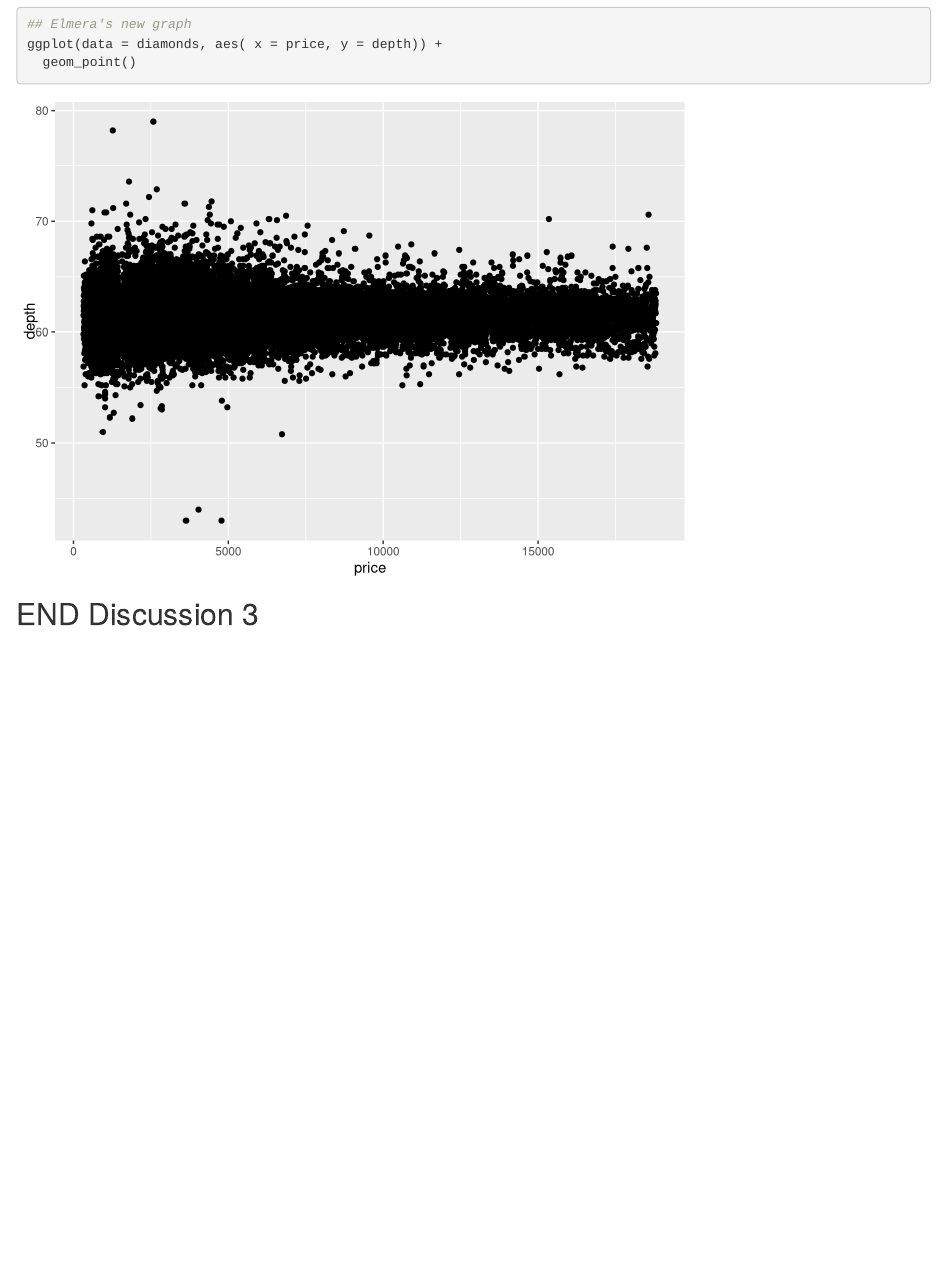
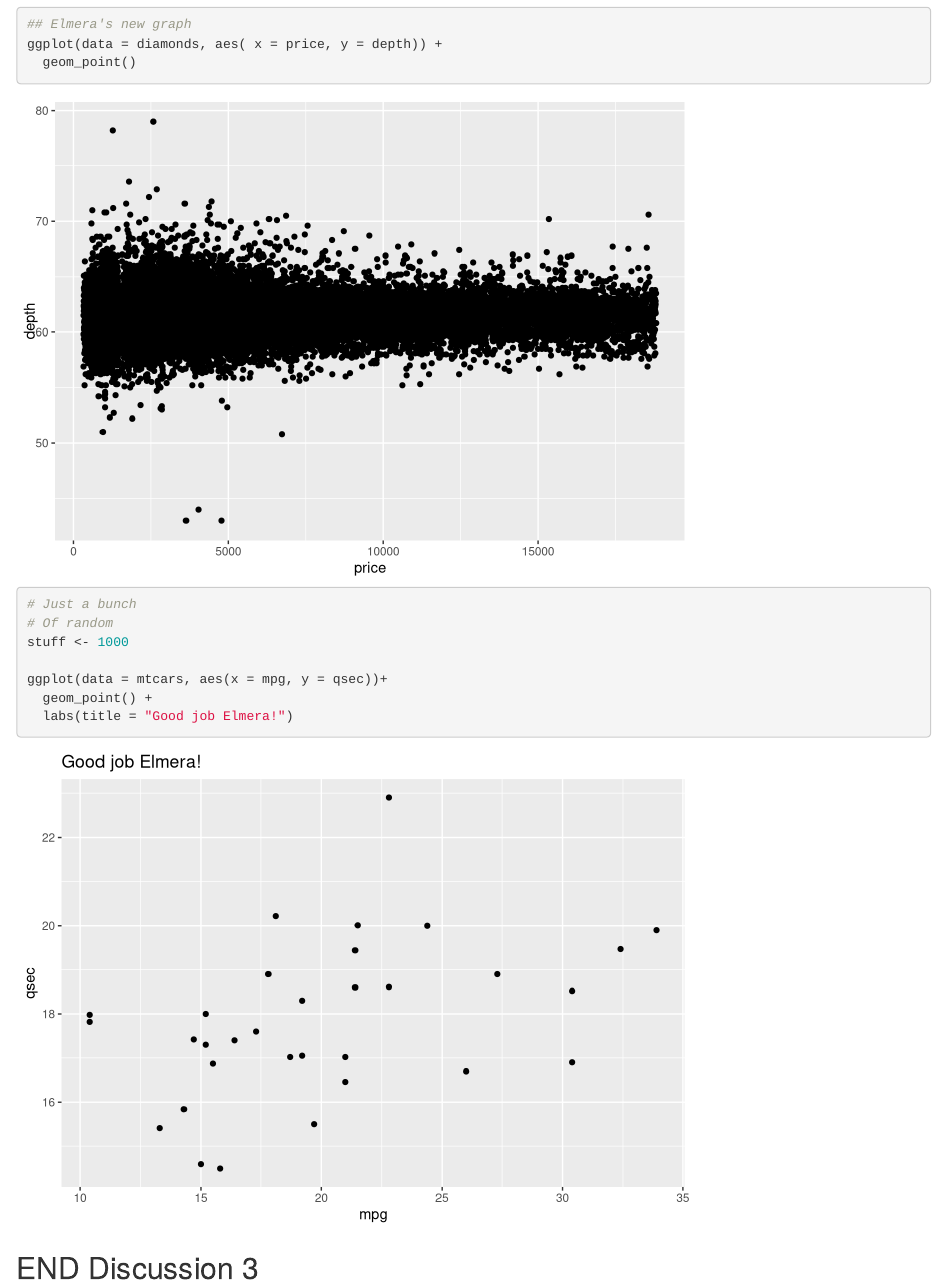
Before and after one commit to elmeraa/wild-git-collab, an R Markdown document (git_wild.Rmd): the page in a window 1100 px wide, from 1770 px down. Rendered offline with R 4.5, knitr and Pandoc, with nearby package versions.

Commit message:
updating break-it-2

````diff
--- a/git_wild.Rmd
+++ b/git_wild.Rmd
@@ -48,7 +48,13 @@ ggplot(data = diamonds, aes( x = price, y = depth)) +
 ```
 
 ```{r break-it-2}
+# Just a bunch
+# Of random
+stuff <- 1000
 
+ggplot(data = mtcars, aes(x = mpg, y = qsec))+
+  geom_point() +
+  labs(title = "Good job Elmera!")
 ```
 
 ## END Discussion 3
````
